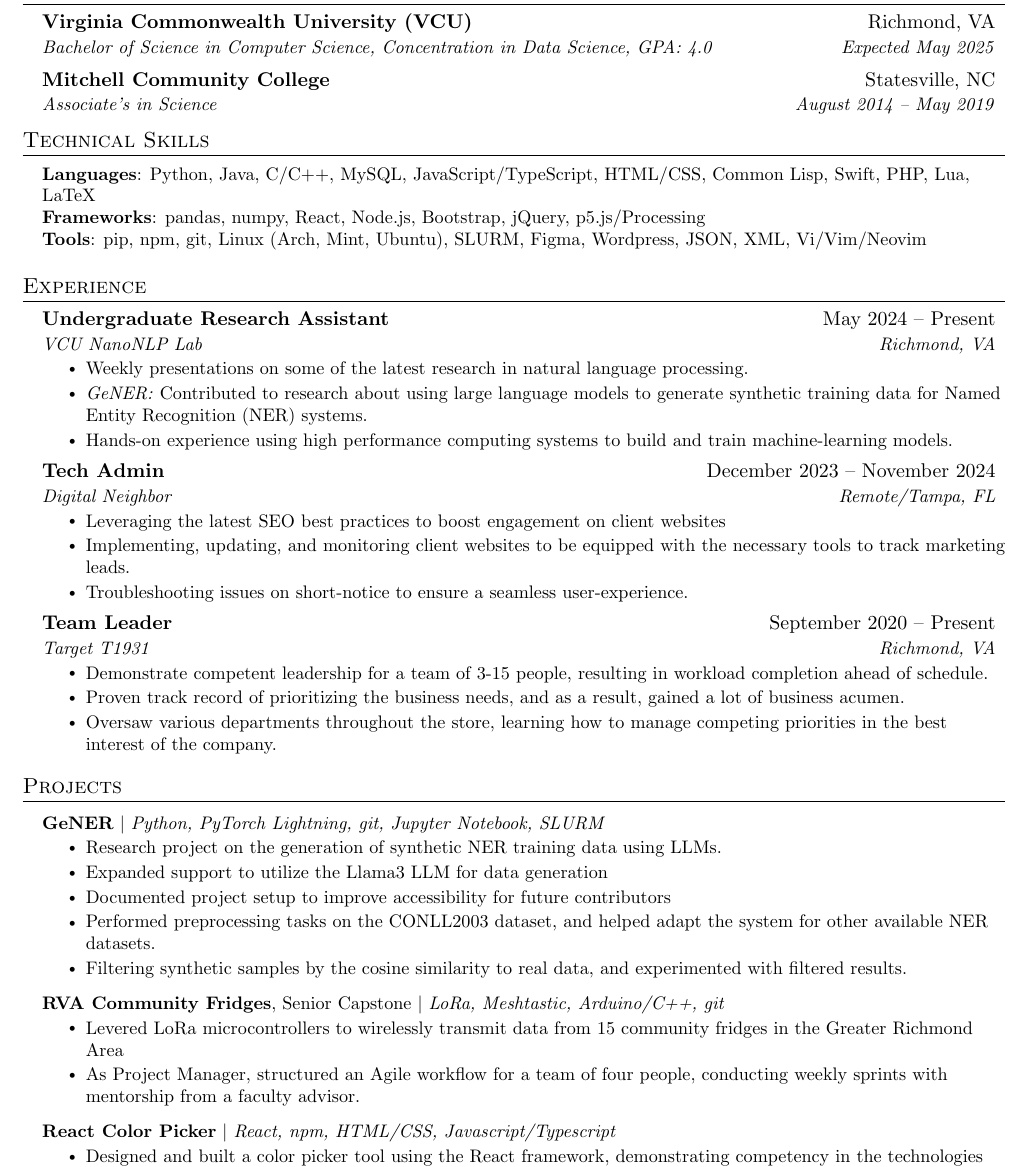
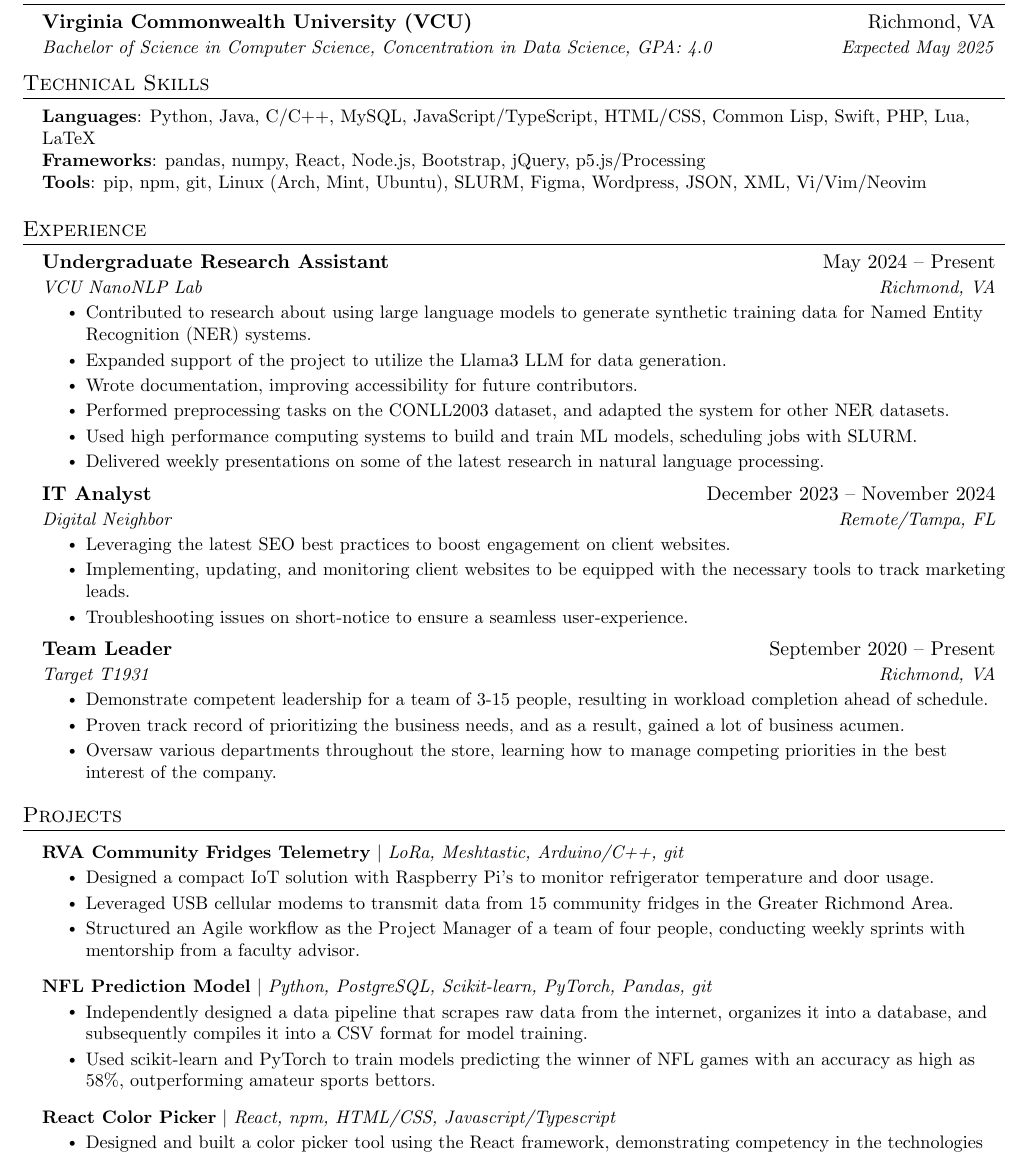
Before and after one commit to etleyden/etleyden, a LaTeX CV (resume/resume.tex): part of the page, cut so that both start at the same text. Compiled offline with pdfLaTeX.

Commit message:
Added updated resume, and re-did the README

```diff
--- a/resume/resume.tex
+++ b/resume/resume.tex
@@ -125,9 +125,6 @@
     \resumeSubheading
       {Virginia Commonwealth University (VCU)}{Richmond, VA}
       {Bachelor of Science in Computer Science, Concentration in Data Science, GPA: 4.0}{Expected May 2025}
-    \resumeSubheading
-      {Mitchell Community College}{Statesville, NC}
-      {Associate's in Science}{August 2014 -- May 2019}
   \resumeSubHeadingListEnd
 
 
@@ -149,9 +146,12 @@
       {Undergraduate Research Assistant}{May 2024 -- Present}
       {VCU NanoNLP Lab}{Richmond, VA}
       \resumeItemListStart
-        \resumeItem{Weekly presentations on some of the latest research in natural language processing.}
-        \resumeItem{\emph{GeNER:} Contributed to research about using large language models to generate synthetic training data for Named Entity Recognition (NER) systems.}
-        \resumeItem{Hands-on experience using high performance computing systems to build and train machine-learning models. }
+        \resumeItem{Contributed to research about using large language models to generate synthetic training data for Named Entity Recognition (NER) systems.}
+        \resumeItem{Expanded support of the project to utilize the Llama3 LLM for data generation.}
+        \resumeItem{Wrote documentation, improving accessibility for future contributors.}
+        \resumeItem{Performed preprocessing tasks on the CONLL2003 dataset, and adapted the system for other NER datasets.}
+        \resumeItem{Used high performance computing systems to build and train ML models, scheduling jobs with SLURM.}
+        \resumeItem{Delivered weekly presentations on some of the latest research in natural language processing.}
       \resumeItemListEnd
 
 % -----------Multiple Positions Heading-----------
@@ -165,14 +165,13 @@
 %-------------------------------------------
 
     \resumeSubheading
-      {Tech Admin}{December 2023 -- November 2024}
+      {IT Analyst}{December 2023 -- November 2024}
       {Digital Neighbor}{Remote/Tampa, FL}
       \resumeItemListStart
-        \resumeItem{Leveraging the latest SEO best practices to boost engagement on client websites}
+        \resumeItem{Leveraging the latest SEO best practices to boost engagement on client websites.}
         \resumeItem{Implementing, updating, and monitoring client websites to be equipped with the necessary tools to track marketing leads.}
         \resumeItem{Troubleshooting issues on short-notice to ensure a seamless user-experience.}
     \resumeItemListEnd
-
     \resumeSubheading
       {Team Leader}{September 2020 -- Present}
       {Target T1931}{Richmond, VA}
@@ -189,19 +188,18 @@
 \section{Projects}
     \resumeSubHeadingListStart
       \resumeProjectHeading
-      {\textbf{GeNER} $|$ \emph{Python, PyTorch Lightning, git, Jupyter Notebook, SLURM}}{}
-          \resumeItemListStart
-            \resumeItem{Research project on the generation of synthetic NER training data using LLMs.}
-            \resumeItem{Expanded support to utilize the Llama3 LLM for data generation}
-            \resumeItem{Documented project setup to improve accessibility for future contributors}
-            \resumeItem{Performed preprocessing tasks on the CONLL2003 dataset, and helped adapt the system for other available NER datasets.}
-            \resumeItem{Filtering synthetic samples by the cosine similarity to real data, and experimented with filtered results.}
-          \resumeItemListEnd
+      {\textbf{RVA Community Fridges Telemetry} $|$ \emph{LoRa, Meshtastic, Arduino/C++, git}}{}
+        \resumeItemListStart
+            \resumeItem{Designed a compact IoT solution with Raspberry Pi's to monitor refrigerator temperature and door usage.}
+            \resumeItem{Leveraged USB cellular modems to transmit data from 15 community fridges in the Greater Richmond Area.}
+            \resumeItem{Structured an Agile workflow as the Project Manager of a team of four people, conducting weekly sprints with mentorship from a faculty advisor. }
+        \resumeItemListEnd
       \resumeProjectHeading
-      {\textbf{RVA Community Fridges}, Senior Capstone $|$ \emph{LoRa, Meshtastic, Arduino/C++, git}}{}
+      {\textbf{NFL Prediction Model} $|$ \emph{Python, PostgreSQL, Scikit-learn, PyTorch, Pandas, git}}{}
         \resumeItemListStart
-            \resumeItem{Levered LoRa microcontrollers to wirelessly transmit data from 15 community fridges in the Greater Richmond Area}
-            \resumeItem{As Project Manager, structured an Agile workflow for a team of four people, conducting weekly sprints with mentorship from a faculty advisor. }
+          \resumeItem{Independently designed a data pipeline that scrapes raw data from the internet, organizes it into a database, and subsequently compiles it into a CSV format for model training.}
+          \resumeItem{Used scikit-learn and PyTorch to train models predicting the winner of NFL games with an accuracy as high as
+          58\%, outperforming amateur sports bettors.}
         \resumeItemListEnd
       \resumeProjectHeading
       {\textbf{React Color Picker} $|$ \emph{React, npm, HTML/CSS, Javascript/Typescript}}{}
```
Also changed, not shown: README.md (added), resume/EthanLeyden.Resume.v25.01.15.pdf (added), resume/EthanLeydenResume.v25.01.18.pdf (added), 5 other files.
